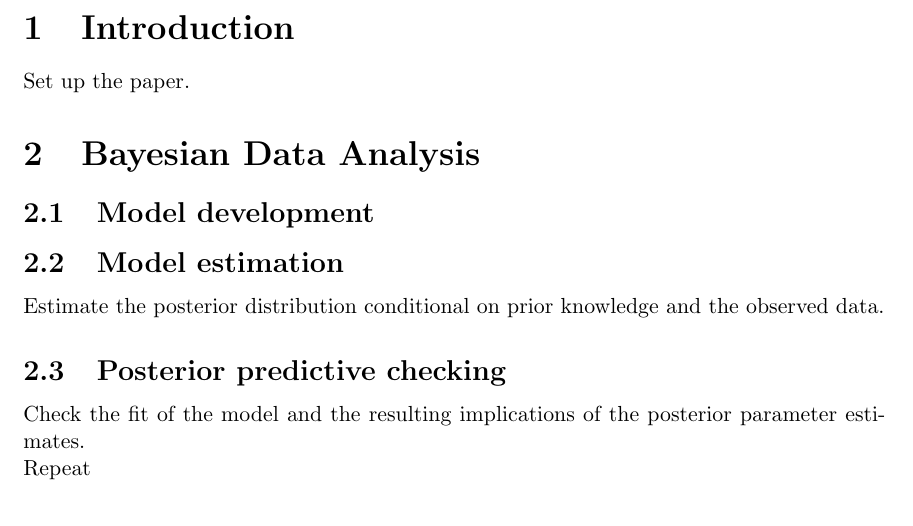
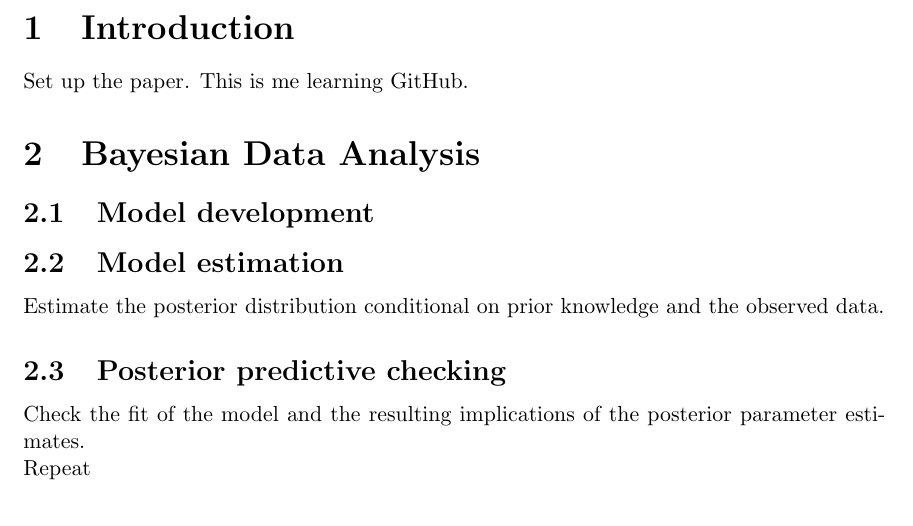
Before and after one commit to alexpavlakis/obe, a LaTeX document (Bayesian_RCT.tex): part of page 3 of 11, cut so that both start at the same text. Compiled offline with pdfLaTeX.

Commit message:
advaitr8 first commit

```diff
--- a/Bayesian_RCT.tex
+++ b/Bayesian_RCT.tex
@@ -30,7 +30,7 @@
 \newpage
 
 \section{Introduction}
-Set up the paper.
+Set up the paper. This is me learning GitHub.
 
 \section{Bayesian Data Analysis}
 
```
Also changed, not shown: Bayesian_RCT.pdf, 2 other files.
